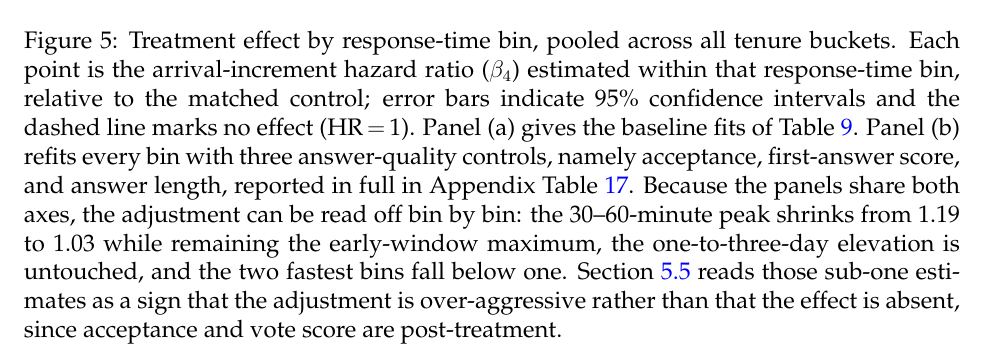
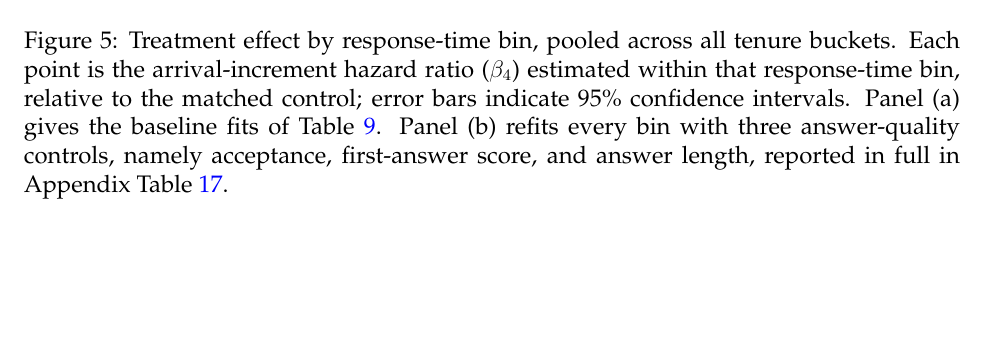
Before and after one commit to svenprue/prosocial-status-online-community, a LaTeX paper (main.tex, which reads body.tex): part of page 32 of 55 before the commit and part of page 31 of 55 after it, cut so that both start at the same text, the shorter picture padded with empty space. Compiled offline with pdfLaTeX; a missing bibliography style is replaced by a similar one.

Commit message:
shorten caption of figure

```diff
--- a/body.tex
+++ b/body.tex
@@ -571,7 +571,7 @@ A natural concern is that response time reflects unobserved answer quality. Peop
 \begin{figure}[htbp]
 \centering
 \includegraphics[width=0.92\textwidth]{analysis/output_figures/interaction_effect.pdf}
-\caption{Treatment effect by response-time bin, pooled across all tenure buckets. Each point is the arrival-increment hazard ratio ($\beta_4$) estimated within that response-time bin, relative to the matched control; error bars indicate 95\% confidence intervals and the dashed line marks no effect (HR\,$=$\,1). Panel~(a) gives the baseline fits of Table~\ref{tab:response_time_bins}. Panel~(b) refits every bin with three answer-quality controls, namely acceptance, first-answer score, and answer length, reported in full in Appendix Table~\ref{tab:response_time_bins_quality}. Because the panels share both axes, the adjustment can be read off bin by bin: the 30--60-minute peak shrinks from 1.19 to 1.03 while remaining the early-window maximum, the one-to-three-day elevation is untouched, and the two fastest bins fall below one. Section~\ref{sec:rt_moderation} reads those sub-one estimates as a sign that the adjustment is over-aggressive rather than that the effect is absent, since acceptance and vote score are post-treatment.}
+\caption{Treatment effect by response-time bin, pooled across all tenure buckets. Each point is the arrival-increment hazard ratio ($\beta_4$) estimated within that response-time bin, relative to the matched control; error bars indicate 95\% confidence intervals. Panel~(a) gives the baseline fits of Table~\ref{tab:response_time_bins}. Panel~(b) refits every bin with three answer-quality controls, namely acceptance, first-answer score, and answer length, reported in full in Appendix Table~\ref{tab:response_time_bins_quality}.}
 \label{fig:interaction_effect}
 \end{figure}
 
```
